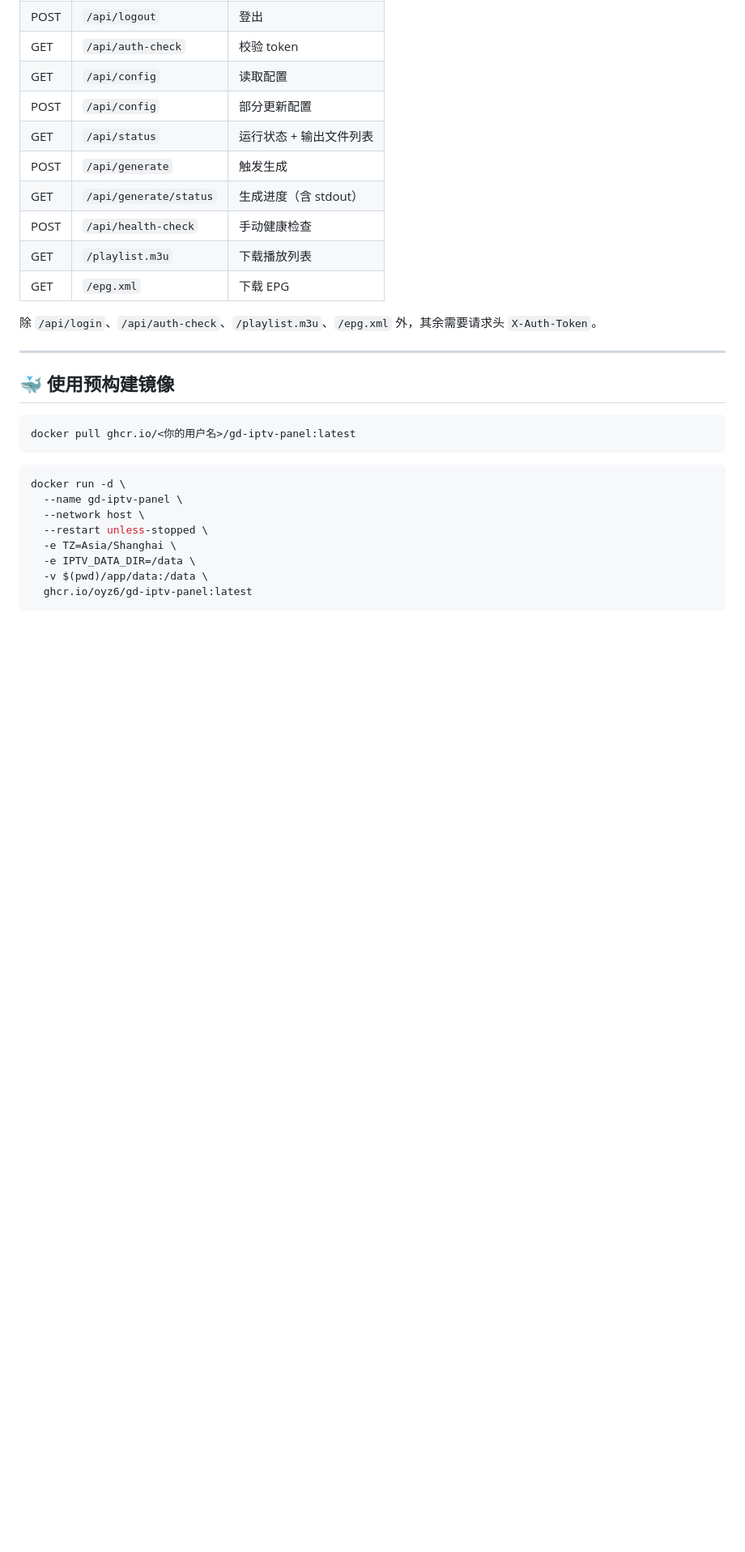
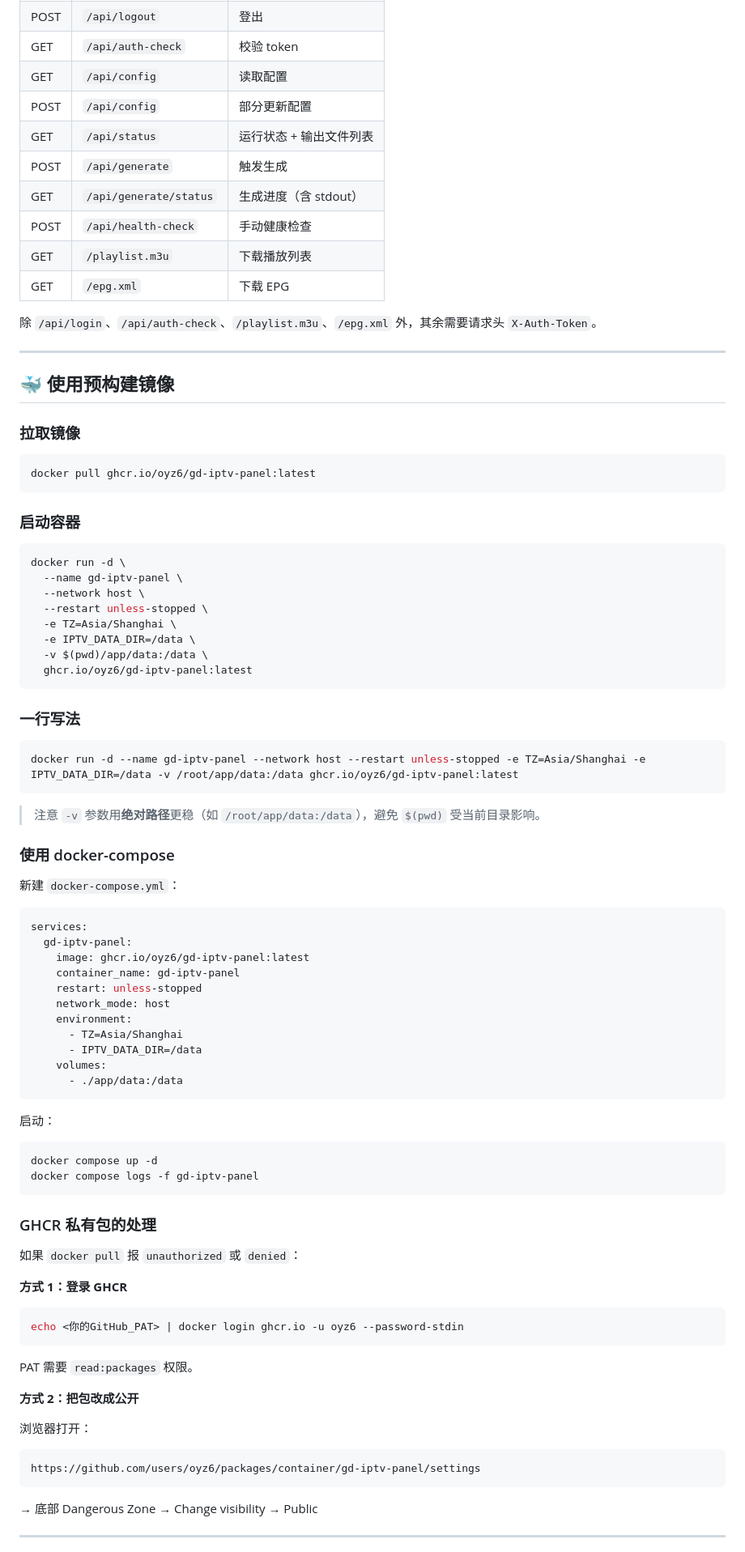
Before and after one commit to oyz6/gd-iptv-panel, a Markdown page: README.md, the part around one of its changes. Shown at 81% size. GitHub-like rendering; blank space fills up the shorter version.

````diff
--- a/README.md
+++ b/README.md
@@ -123,12 +142,15 @@ ip route get 8.8.8.8   # 看 src= 后面是什么 IP
 
 ## 🐳 使用预构建镜像
 
+### 拉取镜像
+
 ```bash
-docker pull ghcr.io/<你的用户名>/gd-iptv-panel:latest
+docker pull ghcr.io/oyz6/gd-iptv-panel:latest
 ```
 
+### 启动容器
 
-```yaml
+```bash
 docker run -d \
   --name gd-iptv-panel \
   --network host \
@@ -137,3 +159,62 @@ docker run -d \
   -e IPTV_DATA_DIR=/data \
   -v $(pwd)/app/data:/data \
   ghcr.io/oyz6/gd-iptv-panel:latest
+```
+
+### 一行写法
+
+```bash
+docker run -d --name gd-iptv-panel --network host --restart unless-stopped -e TZ=Asia/Shanghai -e IPTV_DATA_DIR=/data -v /root/app/data:/data ghcr.io/oyz6/gd-iptv-panel:latest
+```
+
+> 注意 `-v` 参数用**绝对路径**更稳（如 `/root/app/data:/data`），避免 `$(pwd)` 受当前目录影响。
+
+### 使用 docker-compose
+
+新建 `docker-compose.yml`：
+
+```yaml
+services:
+  gd-iptv-panel:
+    image: ghcr.io/oyz6/gd-iptv-panel:latest
+    container_name: gd-iptv-panel
+    restart: unless-stopped
+    network_mode: host
+    environment:
+      - TZ=Asia/Shanghai
+      - IPTV_DATA_DIR=/data
+    volumes:
+      - ./app/data:/data
+```
+
+启动：
+
+```bash
+docker compose up -d
+docker compose logs -f gd-iptv-panel
+```
+
+### GHCR 私有包的处理
+
+如果 `docker pull` 报 `unauthorized` 或 `denied`：
+
+**方式 1：登录 GHCR**
+
+```bash
+echo <你的GitHub_PAT> | docker login ghcr.io -u oyz6 --password-stdin
+```
+
+PAT 需要 `read:packages` 权限。
+
+**方式 2：把包改成公开**
+
+浏览器打开：
+
+```
+https://github.com/users/oyz6/packages/container/gd-iptv-panel/settings
+```
+
+→ 底部 Dangerous Zone → Change visibility → Public
+
+---
+
````
Also changed, not shown: other parts of README.md (+98 -8 lines).
